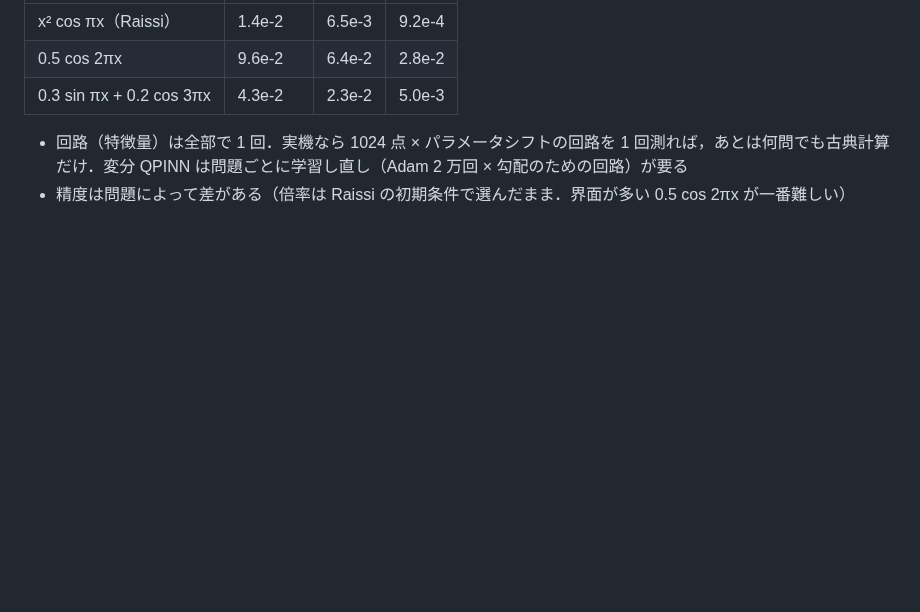
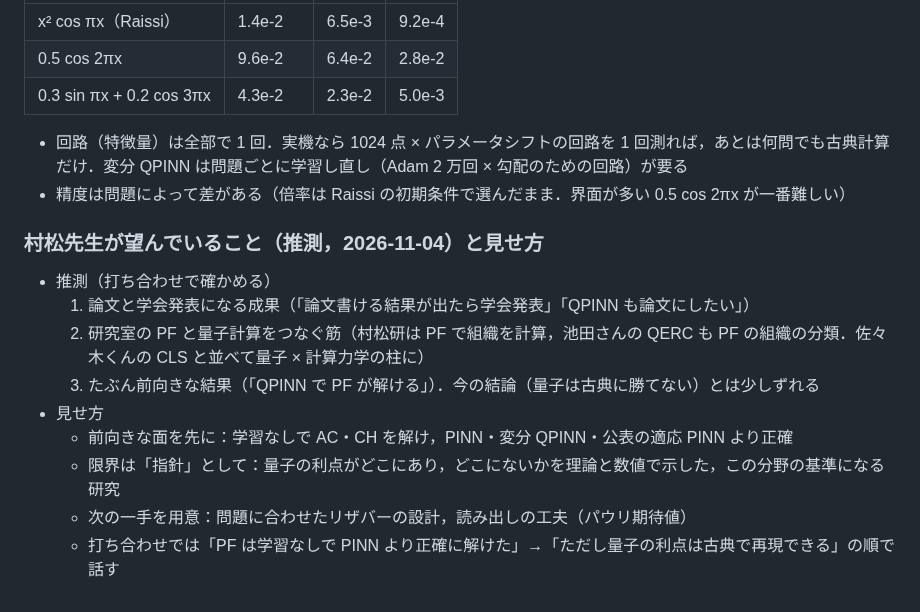
Before and after one commit to keisuke58/quantum-computing-intro, a Markdown page: docs/qpinn_next_plan.md, the part around the change. Rendered like a GitHub page; blank space fills up the shorter version.

Commit message:
Memo: what Prof. Muramatsu likely wants and how to present
Co-Authored-By: Claude Opus 5.5 <noreply@anthropic.com>
Claude-Session: https://claude.ai/code/session_01Mev6h9296AsUnBPs6GriHb

```diff
--- a/docs/qpinn_next_plan.md
+++ b/docs/qpinn_next_plan.md
@@ -695,3 +695,15 @@ copaam の 3D の結果（N = 10，現時点の倍率範囲）: Abaqus 参照で
 
 - 回路（特徴量）は全部で 1 回．実機なら 1024 点 × パラメータシフトの回路を 1 回測れば，あとは何問でも古典計算だけ．変分 QPINN は問題ごとに学習し直し（Adam 2 万回 × 勾配のための回路）が要る
 - 精度は問題によって差がある（倍率は Raissi の初期条件で選んだまま．界面が多い 0.5 cos 2πx が一番難しい）
+
+### 村松先生が望んでいること（推測，2026-11-04）と見せ方
+
+- 推測（打ち合わせで確かめる）
+  1. 論文と学会発表になる成果（「論文書ける結果が出たら学会発表」「QPINN も論文にしたい」）
+  2. 研究室の PF と量子計算をつなぐ筋（村松研は PF で組織を計算，池田さんの QERC も PF の組織の分類．佐々木くんの CLS と並べて量子 × 計算力学の柱に）
+  3. たぶん前向きな結果（「QPINN で PF が解ける」）．今の結論（量子は古典に勝てない）とは少しずれる
+- 見せ方
+  - 前向きな面を先に：学習なしで AC・CH を解け，PINN・変分 QPINN・公表の適応 PINN より正確
+  - 限界は「指針」として：量子の利点がどこにあり，どこにないかを理論と数値で示した，この分野の基準になる研究
+  - 次の一手を用意：問題に合わせたリザバーの設計，読み出しの工夫（パウリ期待値）
+  - 打ち合わせでは「PF は学習なしで PINN より正確に解けた」→「ただし量子の利点は古典で再現できる」の順で話す
```
